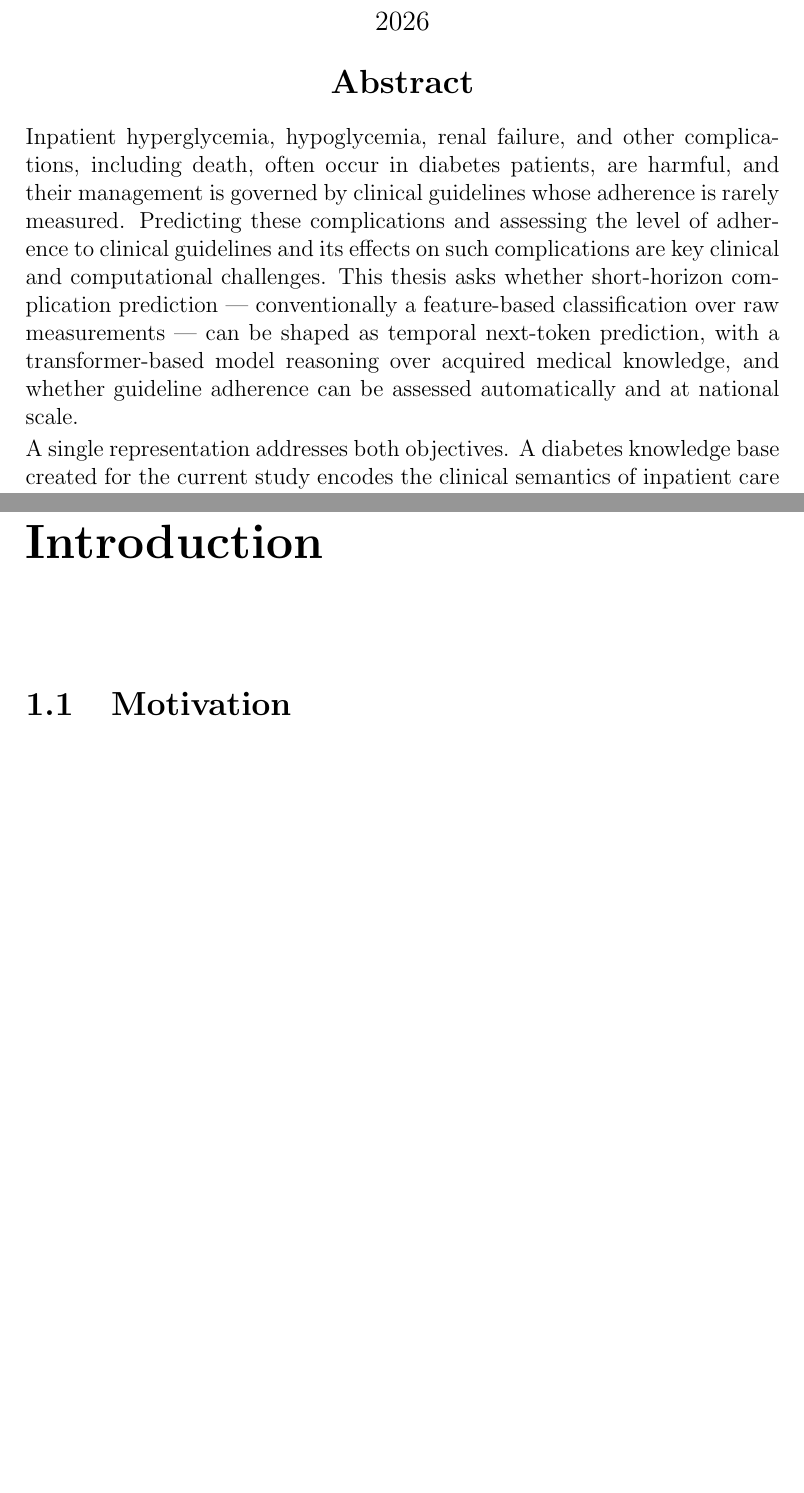
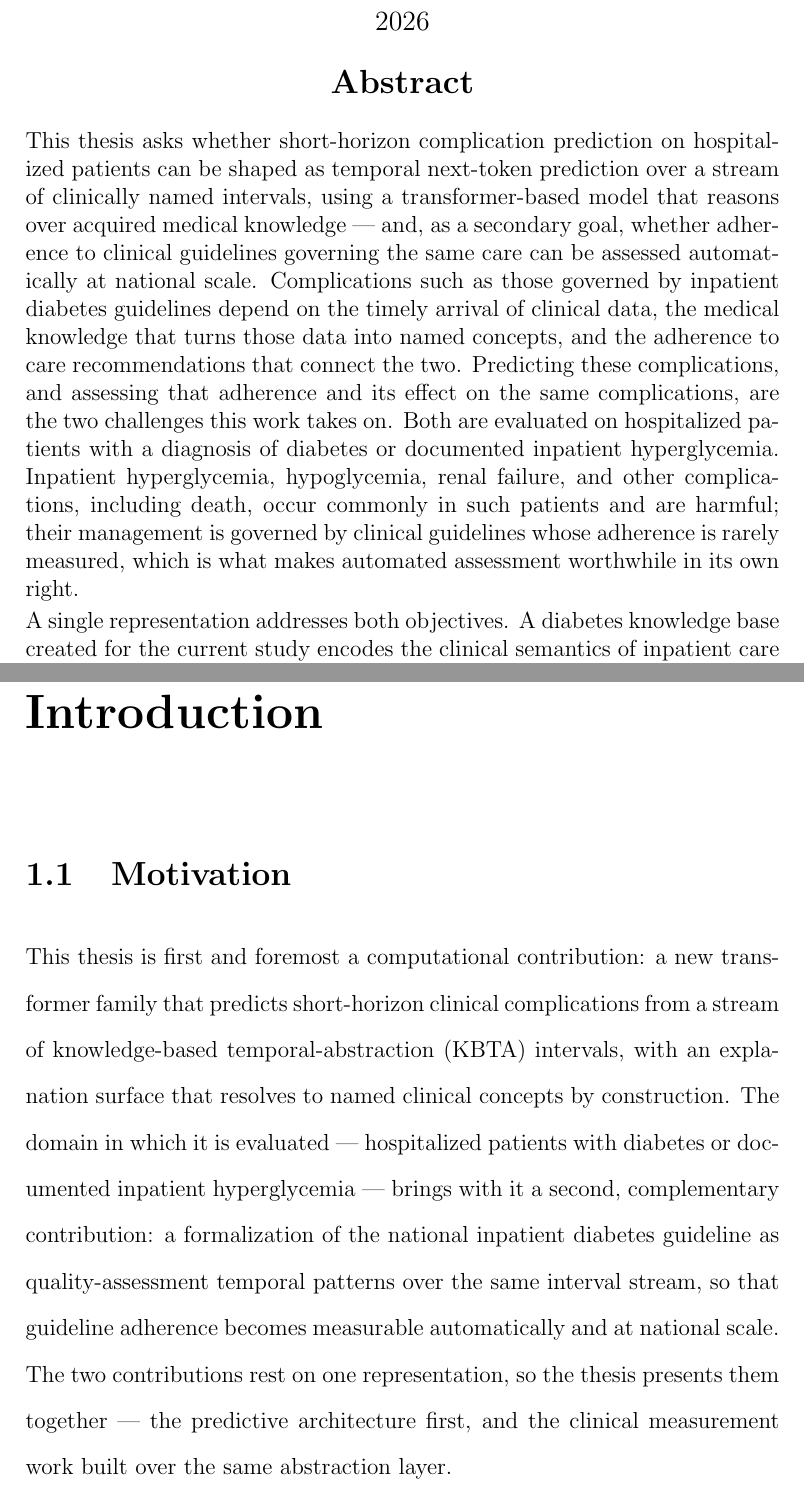
Before and after one commit to shaharoded/Paper-Drafts, a LaTeX thesis (Thesis/main.tex, which reads Thesis/Main_pages/abstract.tex, Thesis/content/introduction/introduction.tex): two parts of pages 3 and 26 of 216 before the commit and two parts of pages 3 and 26 of 217 after it, joined at a grey line, cut so that both start at the same text, the shorter picture padded with empty space. Compiled offline with pdfLaTeX.

Commit message:
Thesis: reorder framing -- computational first, clinical secondary
Applied across abstract (EN + HE), introduction opener, and
conclusions opener so the thesis's identity as a computational
contribution (novel interval-based transformer architectures)
with a complementary clinical measurement contribution
(guideline-adherence assessment) is stated consistently.

- Main_pages/abstract.tex: opening paragraph rewritten. Prediction
  is the primary question; adherence assessment is 'a secondary
  goal on the same substrate'. Cohort now framed as 'hospitalized
  patients with a diagnosis of diabetes or documented inpatient
  hyperglycemia' (matching the actual entry criteria).
- Main_pages/abstract_heb.tex: Hebrew mirror.
- content/introduction/introduction.tex: new framing paragraph at
  the top of \section{Motivation}, before the epidemiology opener,
  stating explicitly that this is 'first and foremost a
  computational contribution: a new transformer family... The
  domain in which it is evaluated... brings with it a second,
  complementary contribution: a formalization of the national
  inpatient diabetes guideline...'.
- content/summary/summary.tex: Conclusions opener reordered so
  the four goals are listed in the same order as the new abstract
  and introduction -- prediction first ('to shape short-horizon
  complication prediction... as a next-token problem'), then the
  three adherence goals as 'a secondary goal on the same substrate'.

Clean build: 210 pages (+1), 0 errors, 0 undefined refs.

```diff
--- a/Thesis/Main_pages/abstract.tex
+++ b/Thesis/Main_pages/abstract.tex
@@ -33,7 +33,7 @@
     \textbf{Abstract}
 \end{center}
 
-Inpatient hyperglycemia, hypoglycemia, renal failure, and other complications, including death, often occur in diabetes patients, are harmful, and their management is governed by clinical guidelines whose adherence is rarely measured. Predicting these complications and assessing the level of adherence to clinical guidelines and its effects on such complications are key clinical and computational challenges. This thesis asks whether short-horizon complication prediction --- conventionally a feature-based classification over raw measurements --- can be shaped as temporal next-token prediction, with a transformer-based model reasoning over acquired medical knowledge, and whether guideline adherence can be assessed automatically and at national scale.
+This thesis asks whether short-horizon complication prediction on hospitalized patients can be shaped as temporal next-token prediction over a stream of clinically named intervals, using a transformer-based model that reasons over acquired medical knowledge --- and, as a secondary goal, whether adherence to clinical guidelines governing the same care can be assessed automatically at national scale. Complications such as those governed by inpatient diabetes guidelines depend on the timely arrival of clinical data, the medical knowledge that turns those data into named concepts, and the adherence to care recommendations that connect the two. Predicting these complications, and assessing that adherence and its effect on the same complications, are the two challenges this work takes on. Both are evaluated on hospitalized patients with a diagnosis of diabetes or documented inpatient hyperglycemia. Inpatient hyperglycemia, hypoglycemia, renal failure, and other complications, including death, occur commonly in such patients and are harmful; their management is governed by clinical guidelines whose adherence is rarely measured, which is what makes automated assessment worthwhile in its own right.
 
 A single representation addresses both objectives. A diabetes knowledge base created for the current study encodes the clinical semantics of inpatient care and the Israeli national position paper as quality-assessment temporal patterns. A temporal-abstraction engine converts an OMOP-formatted record into knowledge-based temporal abstractions and, in the same pass, scores how well the recorded care adhered to the guideline's specifications, on a scale from $0$ (lowest compliance) to $1$ (highest compliance). Every interval becomes a named clinical token, so prediction and measurement read one stream.
 
--- a/Thesis/content/introduction/introduction.tex
+++ b/Thesis/content/introduction/introduction.tex
@@ -1,4 +1,18 @@
 \section{Motivation}
+
+This thesis is first and foremost a computational contribution: a new
+transformer family that predicts short-horizon clinical complications from a
+stream of knowledge-based temporal-abstraction (KBTA) intervals, with an
+explanation surface that resolves to named clinical concepts by construction.
+The domain in which it is evaluated --- hospitalized patients with diabetes
+or documented inpatient hyperglycemia --- brings with it a second,
+complementary contribution: a formalization of the national inpatient
+diabetes guideline as quality-assessment temporal patterns over the same
+interval stream, so that guideline adherence becomes measurable
+automatically and at national scale. The two contributions rest on one
+representation, so the thesis presents them together --- the predictive
+architecture first, and the clinical measurement work built over the same
+abstraction layer.
 
 Diabetes mellitus is a global epidemic, responsible for millions of deaths annually and for a steadily growing share of health-care expenditure worldwide \citep{idf-atlas-10th-edition-2021}. In Israel, people with diabetes make up more than 7\% of the population, yet they account for roughly one-third of total health-care spending \citep{israel-national-center-disease-control-diabetes-registry-report-2012-2022}. They occupy a disproportionate share of inpatient days and drive costly complications such as infection, acute kidney injury, cardiovascular events, and diabetic ketoacidosis \citep{summary-cost-diabetes-israel-2018}.
 
```
Also changed, not shown: Thesis/Main_pages/abstract_heb.tex (+1 -1 lines), Thesis/content/summary/summary.tex (+7 -6 lines), Thesis/main.pdf.
